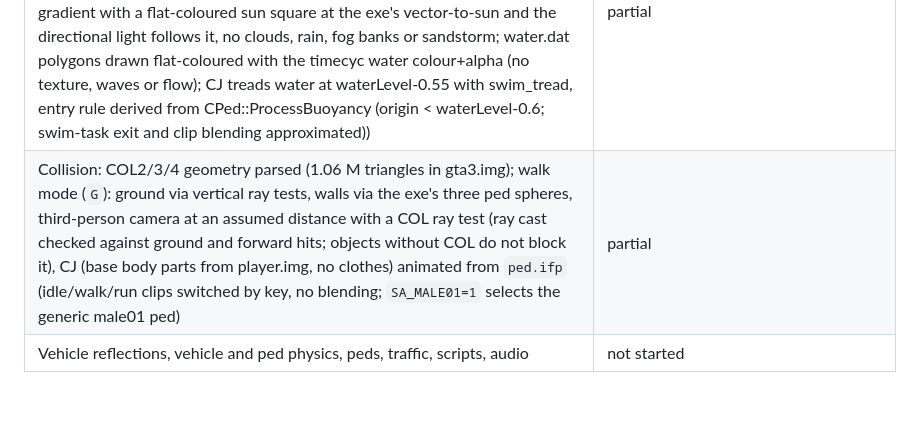
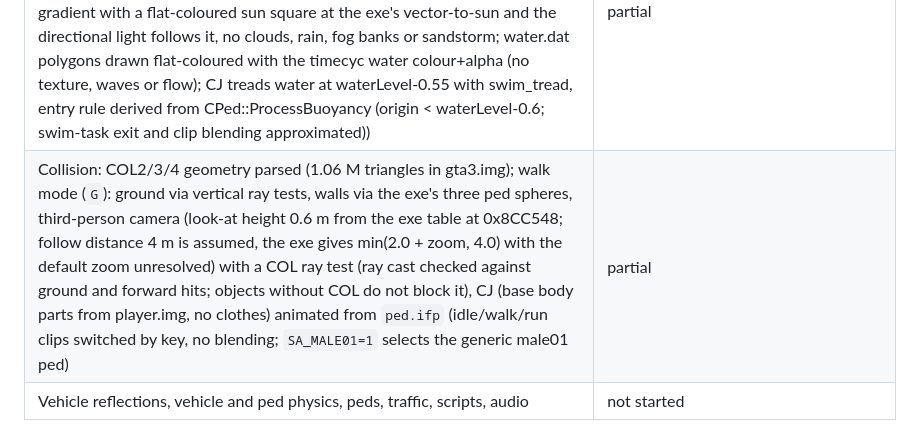
Before and after one commit to LakoMoor/openSA, a Markdown page: README.md, the part around the change. GitHub-like rendering; blank space fills up the shorter version.

Commit message:
README: describe the follow-camera status accurately
Co-Authored-By: Claude Sonnet 5.5 <noreply@anthropic.com>
Claude-Session: https://claude.ai/code/session_01TagyNFRgGrdZ2e44LQ2ci8

```diff
--- a/README.md
+++ b/README.md
@@ -24,7 +24,7 @@ Early stage. This is a data and streaming layer plus viewers, not a playable gam
 | Vehicles: palette paint, wheels | partial: stock wheel per car and right-wheel orientation unverified |
 | Real `CRenderer` visibility/LOD rules | distance part done; culling pending; big-building rule from `CFileLoader`; LOD multiplier follows `CCamera::Process` and the rendering FOV (`SA_FOV`, default 70; during cutscenes the original uses 1.0, not applicable here) |
 | Time of day: `timecyc.dat` parsed, sky colour, fog, far clip and ambient follow `SA_HOUR` / `SA_WEATHER` (day/night vertex colours from the Extra Vert Colour plugin, balance curve verified in the exe; game clock runs 1 minute per second (`SA_CLOCK=0` freezes it); hourly weather changes follow the exe forecast tables and blend the timecyc keys; sky is a plain top→bottom gradient with a flat-coloured sun square at the exe's vector-to-sun and the directional light follows it, no clouds, rain, fog banks or sandstorm; water.dat polygons drawn flat-coloured with the timecyc water colour+alpha (no texture, waves or flow); CJ treads water at waterLevel-0.55 with swim_tread, entry rule derived from CPed::ProcessBuoyancy (origin < waterLevel-0.6; swim-task exit and clip blending approximated)) | partial |
-| Collision: COL2/3/4 geometry parsed (1.06 M triangles in gta3.img); walk mode (`G`): ground via vertical ray tests, walls via the exe's three ped spheres, third-person camera at an assumed distance with a COL ray test (ray cast checked against ground and forward hits; objects without COL do not block it), CJ (base body parts from player.img, no clothes) animated from `ped.ifp` (idle/walk/run clips switched by key, no blending; `SA_MALE01=1` selects the generic male01 ped) | partial |
+| Collision: COL2/3/4 geometry parsed (1.06 M triangles in gta3.img); walk mode (`G`): ground via vertical ray tests, walls via the exe's three ped spheres, third-person camera (look-at height 0.6 m from the exe table at 0x8CC548; follow distance 4 m is assumed, the exe gives min(2.0 + zoom, 4.0) with the default zoom unresolved) with a COL ray test (ray cast checked against ground and forward hits; objects without COL do not block it), CJ (base body parts from player.img, no clothes) animated from `ped.ifp` (idle/walk/run clips switched by key, no blending; `SA_MALE01=1` selects the generic male01 ped) | partial |
 | Vehicle reflections, vehicle and ped physics, peds, traffic, scripts, audio | not started |
 
 The goal is behaviour identical to the original game. Facts read from the executable are marked as such in
```
